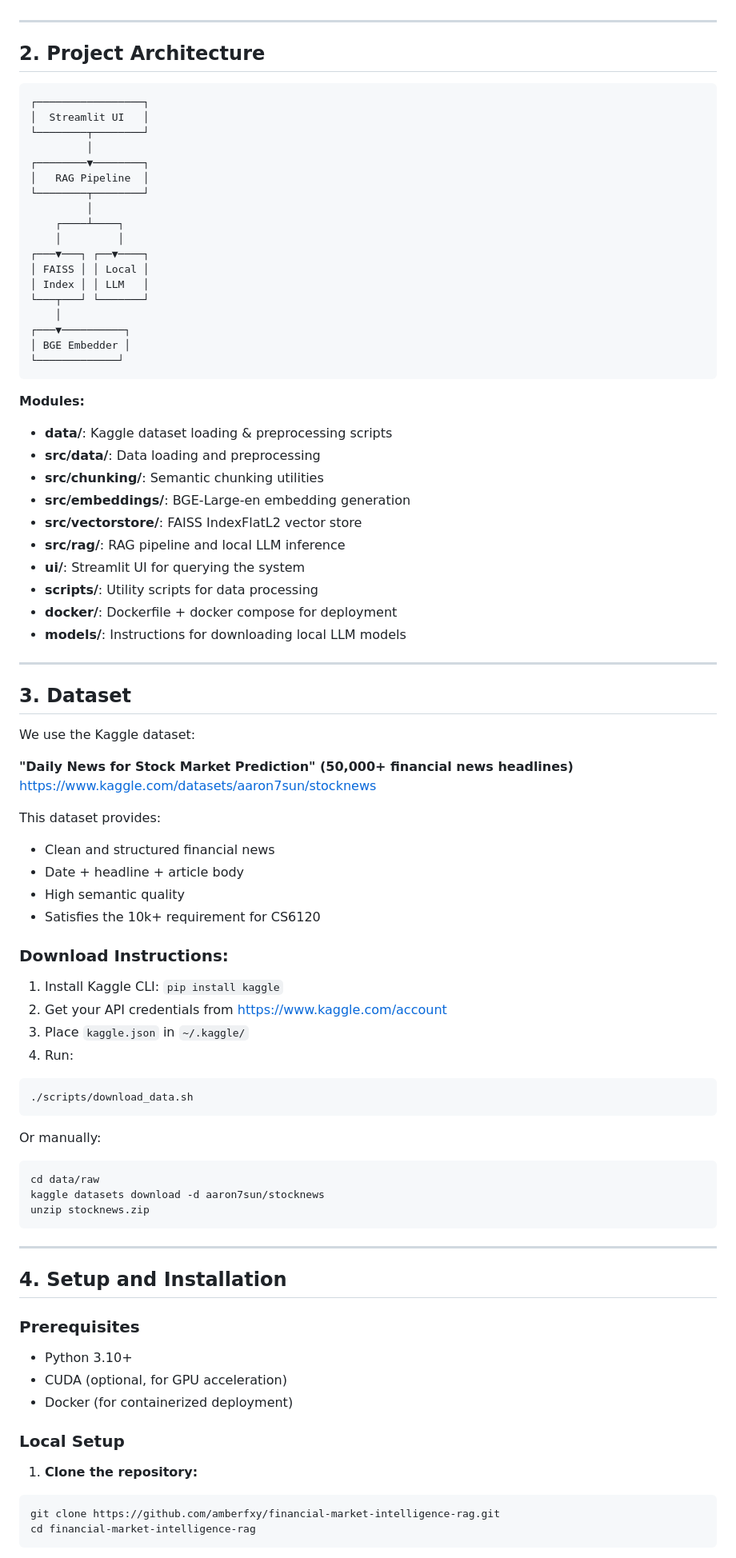
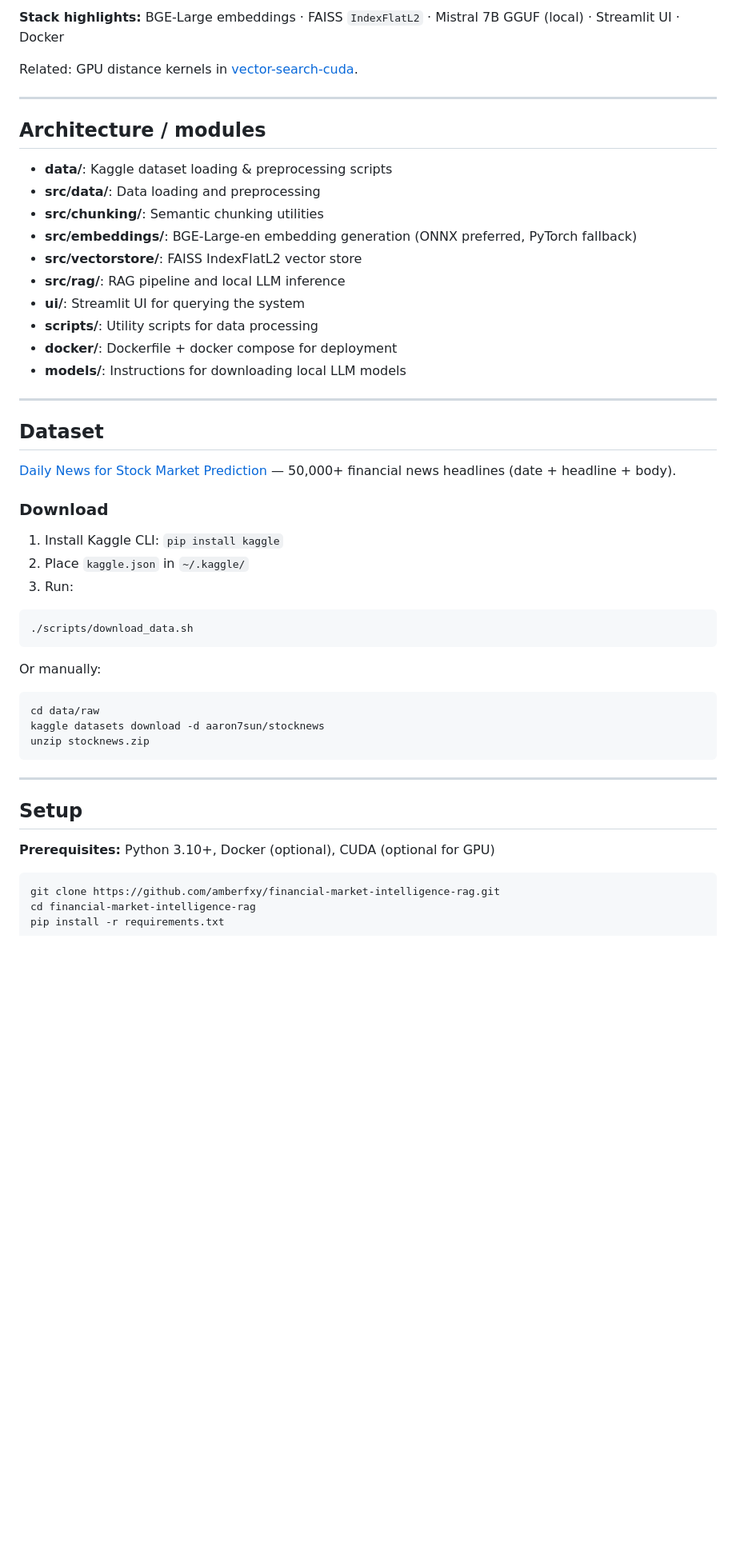
Before and after one commit to amberfxy/financial-market-intelligence-rag, a Markdown page: README.md, the part around one of its changes. Shown at 80% size. Drawn GitHub-style; blank space fills up the shorter version.

````diff
--- a/README.md
+++ b/README.md
@@ -15,35 +37,15 @@ The goal is to provide accurate, up-to-date financial reasoning without hallucin
+**Stack highlights:** BGE-Large embeddings · FAISS `IndexFlatL2` · Mistral 7B GGUF (local) · Streamlit UI · Docker
+
+Related: GPU distance kernels in [vector-search-cuda](https://github.com/amberfxy/vector-search-cuda).
 
 ---
 
-## 2. Project Architecture
-
-```
-┌─────────────────┐
-│  Streamlit UI   │
-└────────┬────────┘
-         │
-┌────────▼────────┐
-│   RAG Pipeline  │
-└────────┬────────┘
-         │
-    ┌────┴────┐
-    │         │
-┌───▼───┐ ┌──▼────┐
-│ FAISS │ │ Local │
-│ Index │ │ LLM   │
-└───┬───┘ └───────┘
-    │
-┌───▼──────────┐
-│ BGE Embedder │
-└─────────────┘
-```
-
-**Modules:**
+## Architecture / modules
 
 - **data/**: Kaggle dataset loading & preprocessing scripts
 - **src/data/**: Data loading and preprocessing
 - **src/chunking/**: Semantic chunking utilities
-- **src/embeddings/**: BGE-Large-en embedding generation
+- **src/embeddings/**: BGE-Large-en embedding generation (ONNX preferred, PyTorch fallback)
 - **src/vectorstore/**: FAISS IndexFlatL2 vector store
 - **src/rag/**: RAG pipeline and local LLM inference
 - **ui/**: Streamlit UI for querying the system
@@ -53,26 +55,15 @@ The goal is to provide accurate, up-to-date financial reasoning without hallucin
 
 ---
 
-## 3. Dataset
+## Dataset
 
-We use the Kaggle dataset:
+[Daily News for Stock Market Prediction](https://www.kaggle.com/datasets/aaron7sun/stocknews) — 50,000+ financial news headlines (date + headline + body).
 
-**"Daily News for Stock Market Prediction" (50,000+ financial news headlines)**
-https://www.kaggle.com/datasets/aaron7sun/stocknews
-
-This dataset provides:
-
-- Clean and structured financial news
-- Date + headline + article body
-- High semantic quality
-- Satisfies the 10k+ requirement for CS6120
-
-### Download Instructions:
+### Download
 
 1. Install Kaggle CLI: `pip install kaggle`
-2. Get your API credentials from https://www.kaggle.com/account
-3. Place `kaggle.json` in `~/.kaggle/`
-4. Run:
+2. Place `kaggle.json` in `~/.kaggle/`
+3. Run:
 
 ```bash
 ./scripts/download_data.sh
@@ -88,17 +79,10 @@ unzip stocknews.zip
 
 ---
 
-## 4. Setup and Installation
+## Setup
 
-### Prerequisites
+**Prerequisites:** Python 3.10+, Docker (optional), CUDA (optional for GPU)
 
-- Python 3.10+
-- CUDA (optional, for GPU acceleration)
-- Docker (for containerized deployment)
-
-### Local Setup
-
-1. **Clone the repository:**
 ```bash
 git clone https://github.com/amberfxy/financial-market-intelligence-rag.git
 cd financial-market-intelligence-rag
````
Also changed, not shown: other parts of README.md (+72 -121 lines).
